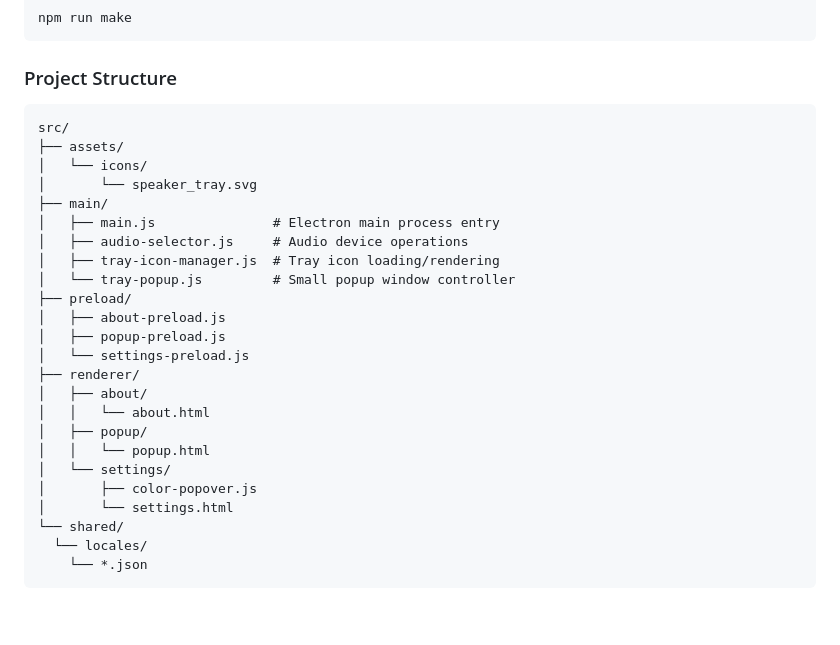
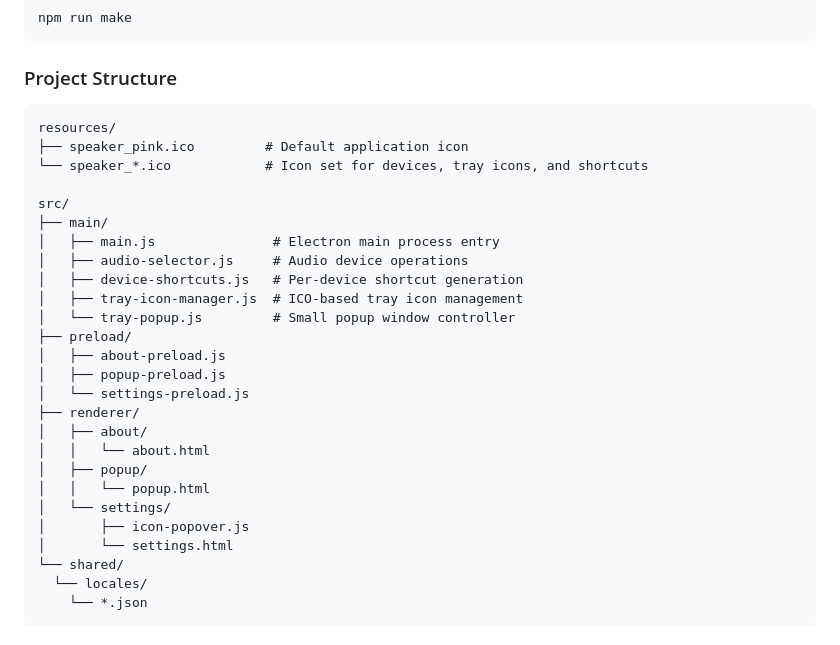
Before and after one commit to omoshiraise/audio-output-switcher, a Markdown page: README.md, the part around the change. Drawn GitHub-style; blank space fills up the shorter version.

````diff
--- a/README.md
+++ b/README.md
@@ -86,14 +86,16 @@ npm run make
 ### Project Structure
 
 ```
+resources/
+├── speaker_pink.ico         # Default application icon
+└── speaker_*.ico            # Icon set for devices, tray icons, and shortcuts
+
 src/
-├── assets/
-│   └── icons/
-│       └── speaker_tray.svg
 ├── main/
 │   ├── main.js               # Electron main process entry
 │   ├── audio-selector.js     # Audio device operations
-│   ├── tray-icon-manager.js  # Tray icon loading/rendering
+│   ├── device-shortcuts.js   # Per-device shortcut generation
+│   ├── tray-icon-manager.js  # ICO-based tray icon management
 │   └── tray-popup.js         # Small popup window controller
 ├── preload/
 │   ├── about-preload.js
@@ -105,7 +107,7 @@ src/
 │   ├── popup/
 │   │   └── popup.html
 │   └── settings/
-│       ├── color-popover.js
+│       ├── icon-popover.js
 │       └── settings.html
 └── shared/
   └── locales/
````
Also changed, not shown: README.ja.md (+17 -12 lines).
